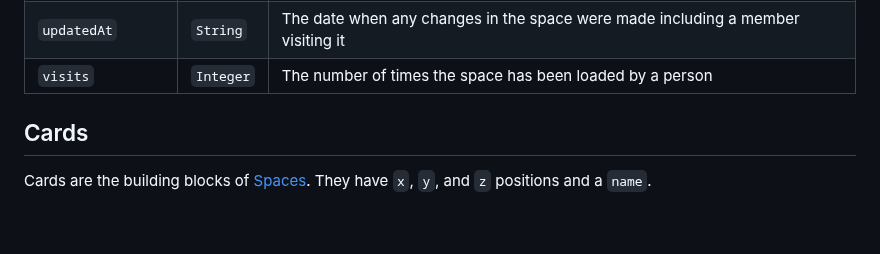
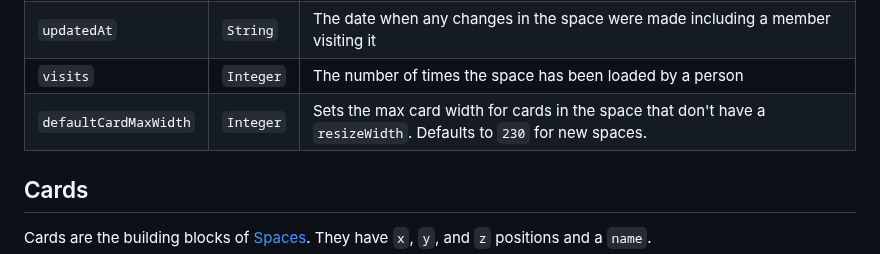
Before and after one commit to kinopio-club/kinopio-help, a Markdown page: api/index.md, the part around the change. GitHub-like rendering; blank space fills up the shorter version.

Commit message:
api: add attr space.defaultCardMaxWidth

```diff
--- a/api/index.md
+++ b/api/index.md
@@ -184,6 +184,7 @@ Name | Type | Description
 <code class="spaces">tags</code>                | `Array`   | A list of <a href="#tags" class="badge tags">Tags</a>
 <code class="spaces">updatedAt</code>           | `String`  | The date when any changes in the space were made including a member visiting it
 <code class="spaces">visits</code>              | `Integer` | The number of times the space has been loaded by a person
+<code class="spaces">defaultCardMaxWidth</code> | `Integer` | Sets the max card width for cards in the space that don't have a `resizeWidth`. Defaults to `230` for new spaces.
 
 
 
```
